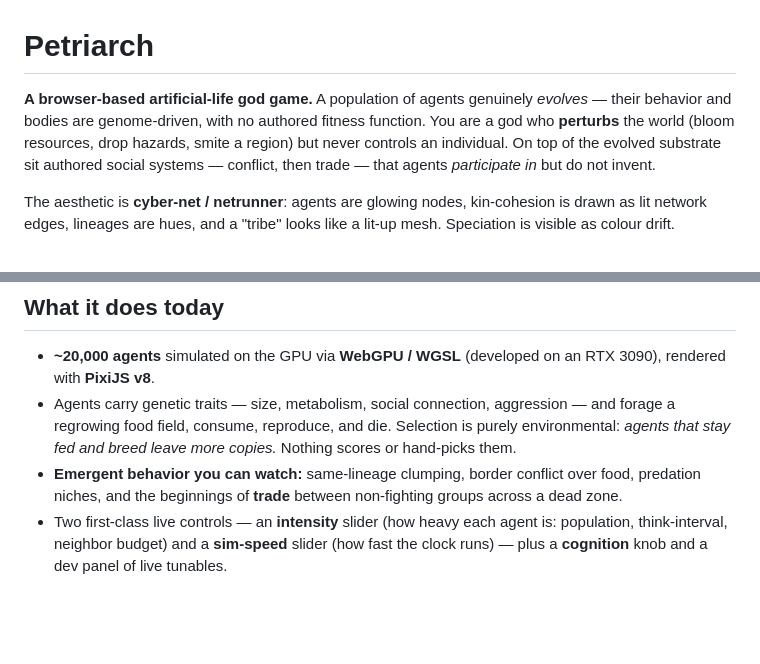
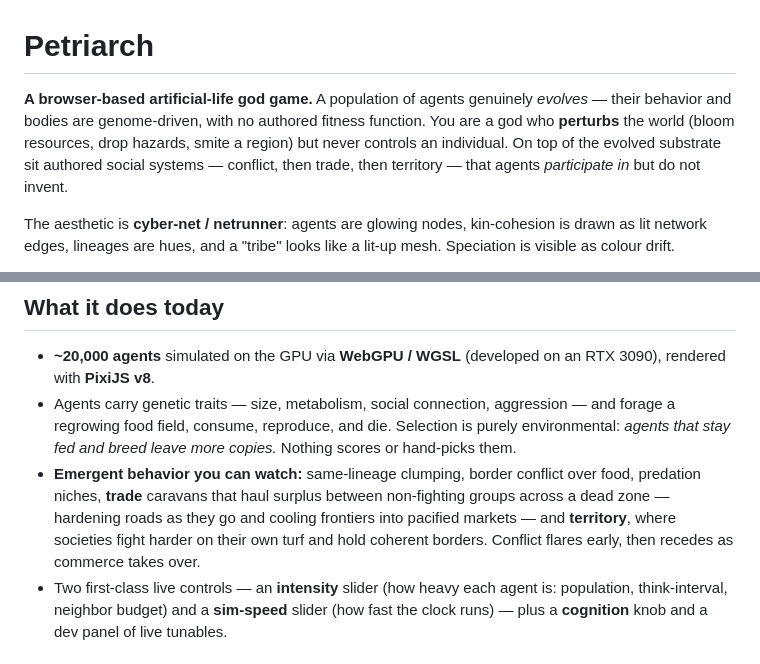
Before and after one commit to brac/petriarch, a Markdown page: README.md, 2 parts joined by grey strips. Drawn GitHub-style; blank space fills up the shorter version.

Commit message:
docs: README reflects the shipped social layers (trade complete, territory)
Update the "what it does today" copy — trade is no longer "beginnings" (caravans haul
surplus along hardened roads, markets cool frontiers) and territory shipped (home-ground
defense + coherent borders). Note the conflict-then-recede arc.

Co-Authored-By: Claude Opus 4.8 (1M context) <noreply@anthropic.com>

```diff
--- a/README.md
+++ b/README.md
@@ -1,6 +1,6 @@
 # Petriarch
 
-**A browser-based artificial-life god game.** A population of agents genuinely *evolves* — their behavior and bodies are genome-driven, with no authored fitness function. You are a god who **perturbs** the world (bloom resources, drop hazards, smite a region) but never controls an individual. On top of the evolved substrate sit authored social systems — conflict, then trade — that agents *participate in* but do not invent.
+**A browser-based artificial-life god game.** A population of agents genuinely *evolves* — their behavior and bodies are genome-driven, with no authored fitness function. You are a god who **perturbs** the world (bloom resources, drop hazards, smite a region) but never controls an individual. On top of the evolved substrate sit authored social systems — conflict, then trade, then territory — that agents *participate in* but do not invent.
 
 The aesthetic is **cyber-net / netrunner**: agents are glowing nodes, kin-cohesion is drawn as lit network edges, lineages are hues, and a "tribe" looks like a lit-up mesh. Speciation is visible as colour drift.
 
@@ -12,7 +12,7 @@ The aesthetic is **cyber-net / netrunner**: agents are glowing nodes, kin-cohesi
 
 - **~20,000 agents** simulated on the GPU via **WebGPU / WGSL** (developed on an RTX 3090), rendered with **PixiJS v8**.
 - Agents carry genetic traits — size, metabolism, social connection, aggression — and forage a regrowing food field, consume, reproduce, and die. Selection is purely environmental: *agents that stay fed and breed leave more copies.* Nothing scores or hand-picks them.
-- **Emergent behavior you can watch:** same-lineage clumping, border conflict over food, predation niches, and the beginnings of **trade** between non-fighting groups across a dead zone.
+- **Emergent behavior you can watch:** same-lineage clumping, border conflict over food, predation niches, **trade** caravans that haul surplus between non-fighting groups across a dead zone — hardening roads as they go and cooling frontiers into pacified markets — and **territory**, where societies fight harder on their own turf and hold coherent borders. Conflict flares early, then recedes as commerce takes over.
 - Two first-class live controls — an **intensity** slider (how heavy each agent is: population, think-interval, neighbor budget) and a **sim-speed** slider (how fast the clock runs) — plus a **cognition** knob and a dev panel of live tunables.
 
 ## Architecture in one line
```
